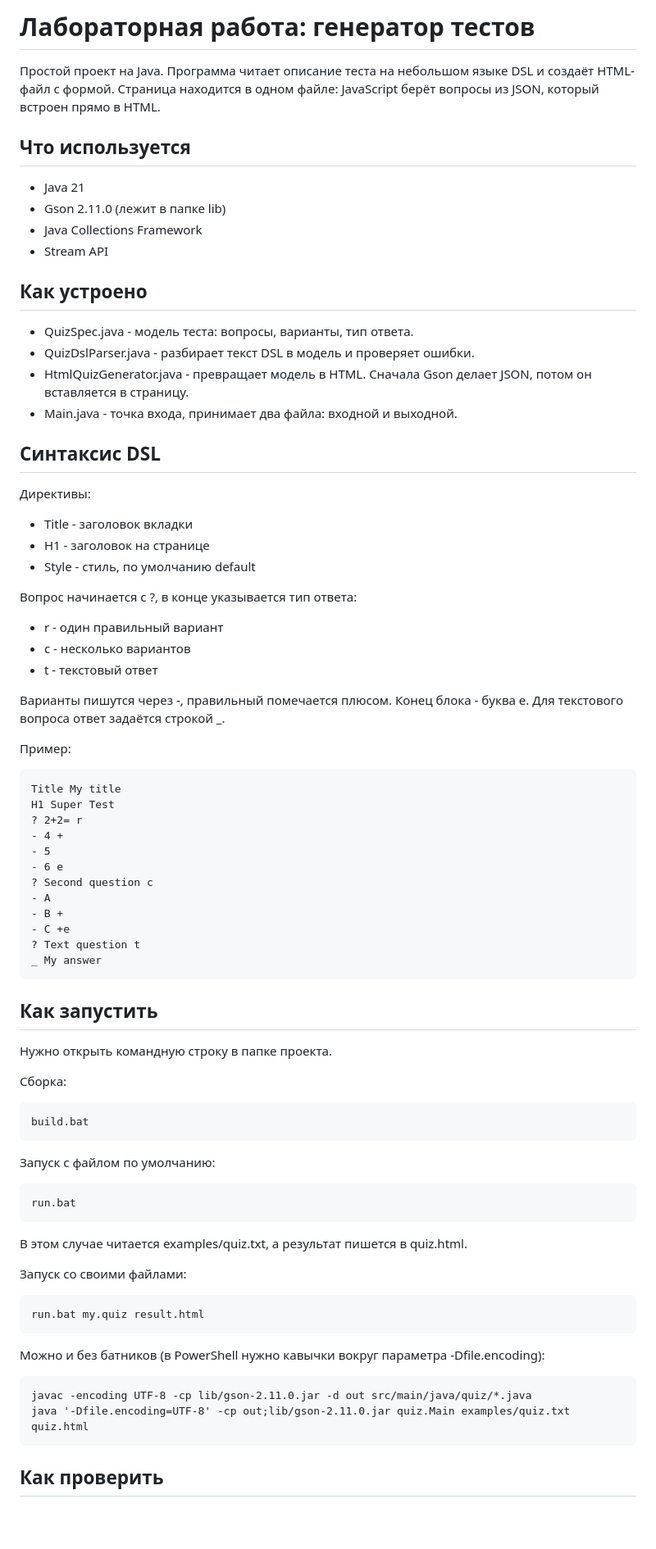
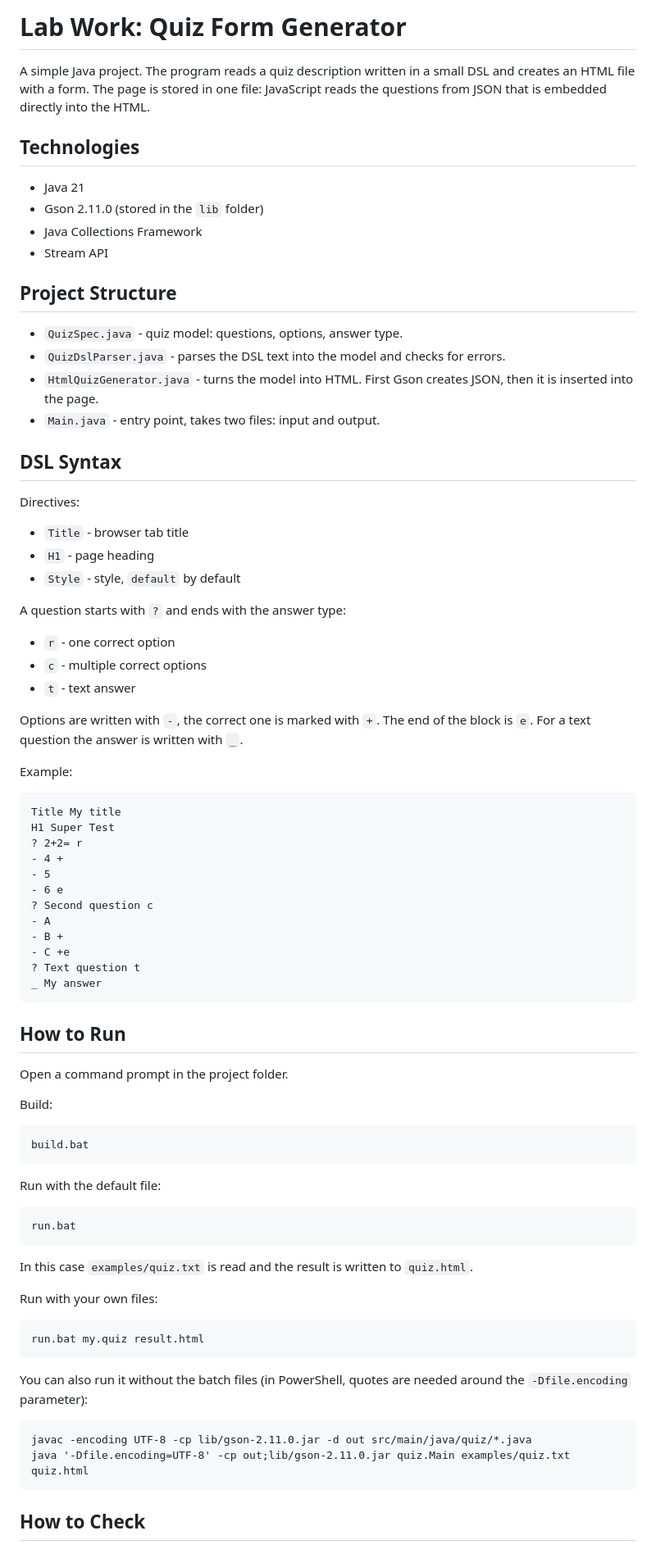
Before and after one commit to qwerties1243/Laboratornaya-Sovmestnaya-Rabota--Variant-4, a Markdown page: README.md, the part around one of its changes. Shown at 82% size. GitHub-like rendering; blank space fills up the shorter version.

Commit message:
updated readme & added screenshot

````diff
--- a/README.md
+++ b/README.md
@@ -1,38 +1,38 @@
-# Лабораторная работа: генератор тестов
+# Lab Work: Quiz Form Generator
 
-Простой проект на Java. Программа читает описание теста на небольшом языке DSL и создаёт HTML-файл с формой. Страница находится в одном файле: JavaScript берёт вопросы из JSON, который встроен прямо в HTML.
+A simple Java project. The program reads a quiz description written in a small DSL and creates an HTML file with a form. The page is stored in one file: JavaScript reads the questions from JSON that is embedded directly into the HTML.
 
-## Что используется
+## Technologies
 
 - Java 21
-- Gson 2.11.0 (лежит в папке lib)
+- Gson 2.11.0 (stored in the `lib` folder)
 - Java Collections Framework
 - Stream API
 
-## Как устроено
+## Project Structure
 
-- QuizSpec.java - модель теста: вопросы, варианты, тип ответа.
-- QuizDslParser.java - разбирает текст DSL в модель и проверяет ошибки.
-- HtmlQuizGenerator.java - превращает модель в HTML. Сначала Gson делает JSON, потом он вставляется в страницу.
-- Main.java - точка входа, принимает два файла: входной и выходной.
+- `QuizSpec.java` - quiz model: questions, options, answer type.
+- `QuizDslParser.java` - parses the DSL text into the model and checks for errors.
+- `HtmlQuizGenerator.java` - turns the model into HTML. First Gson creates JSON, then it is inserted into the page.
+- `Main.java` - entry point, takes two files: input and output.
 
-## Синтаксис DSL
+## DSL Syntax
 
-Директивы:
+Directives:
 
-- Title - заголовок вкладки
-- H1 - заголовок на странице
-- Style - стиль, по умолчанию default
+- `Title` - browser tab title
+- `H1` - page heading
+- `Style` - style, `default` by default
 
-Вопрос начинается с ?, в конце указывается тип ответа:
+A question starts with `?` and ends with the answer type:
 
-- r - один правильный вариант
-- c - несколько вариантов
-- t - текстовый ответ
+- `r` - one correct option
+- `c` - multiple correct options
+- `t` - text answer
 
-Варианты пишутся через -, правильный помечается плюсом. Конец блока - буква e. Для текстового вопроса ответ задаётся строкой _.
+Options are written with `-`, the correct one is marked with `+`. The end of the block is `e`. For a text question the answer is written with `_`.
 
-Пример:
+Example:
 
 ```
 Title My title
@@ -49,36 +49,36 @@ H1 Super Test
 _ My answer
 ```
 
-## Как запустить
+## How to Run
 
-Нужно открыть командную строку в папке проекта.
+Open a command prompt in the project folder.
 
-Сборка:
+Build:
 
 ```
 build.bat
 ```
 
-Запуск с файлом по умолчанию:
+Run with the default file:
 
 ```
 run.bat
 ```
 
-В этом случае читается examples/quiz.txt, а результат пишется в quiz.html.
+In this case `examples/quiz.txt` is read and the result is written to `quiz.html`.
 
-Запуск со своими файлами:
+Run with your own files:
 
 ```
 run.bat my.quiz result.html
 ```
 
-Можно и без батников (в PowerShell нужно кавычки вокруг параметра -Dfile.encoding):
+You can also run it without the batch files (in PowerShell, quotes are needed around the `-Dfile.encoding` parameter):
 
 ```
 javac -encoding UTF-8 -cp lib/gson-2.11.0.jar -d out src/main/java/quiz/*.java
 java '-Dfile.encoding=UTF-8' -cp out;lib/gson-2.11.0.jar quiz.Main examples/quiz.txt quiz.html
 ```
 
-## Как проверить
+## How to Check
 
````
Also changed, not shown: other parts of README.md (+7 -3 lines), screenshots/quiz-form.png (added).
